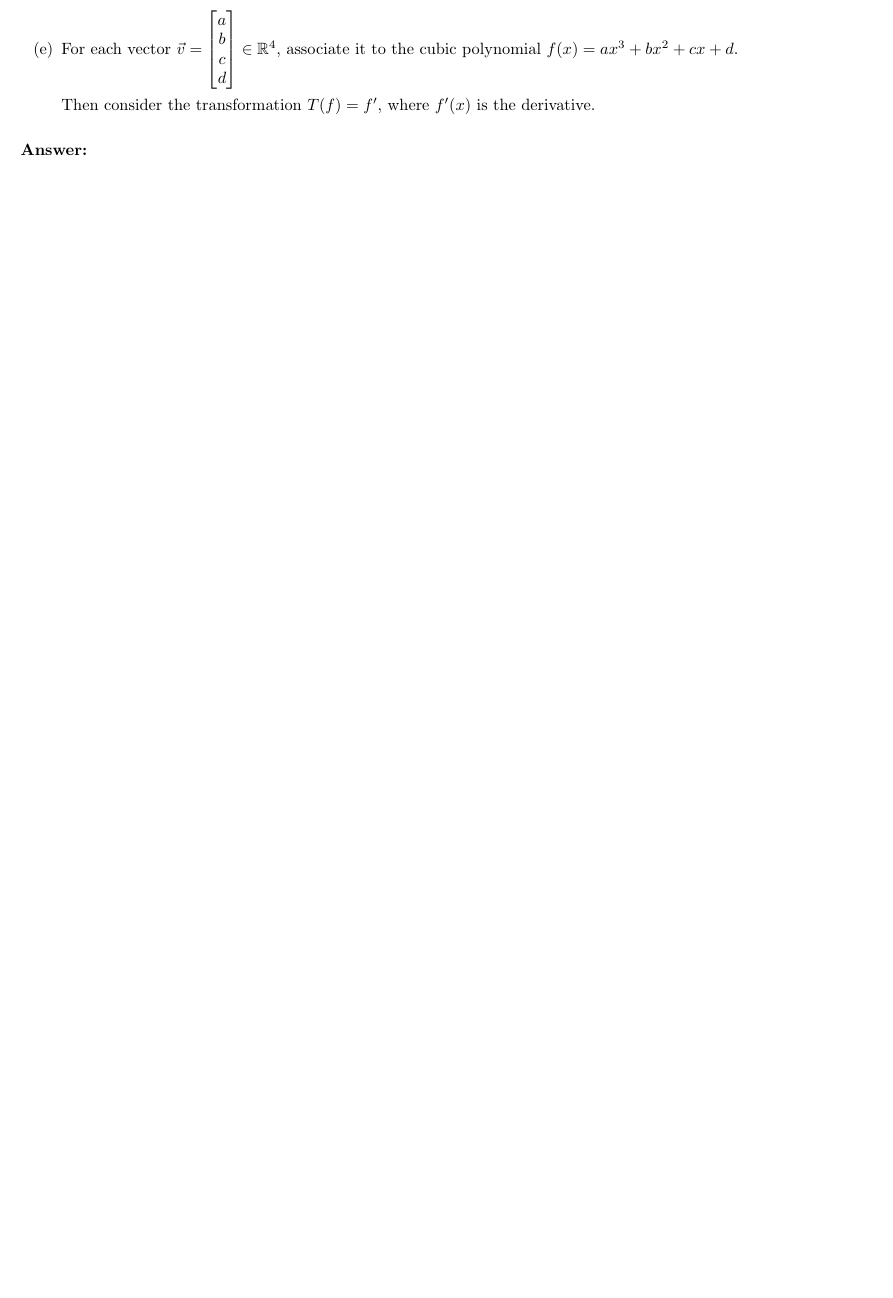
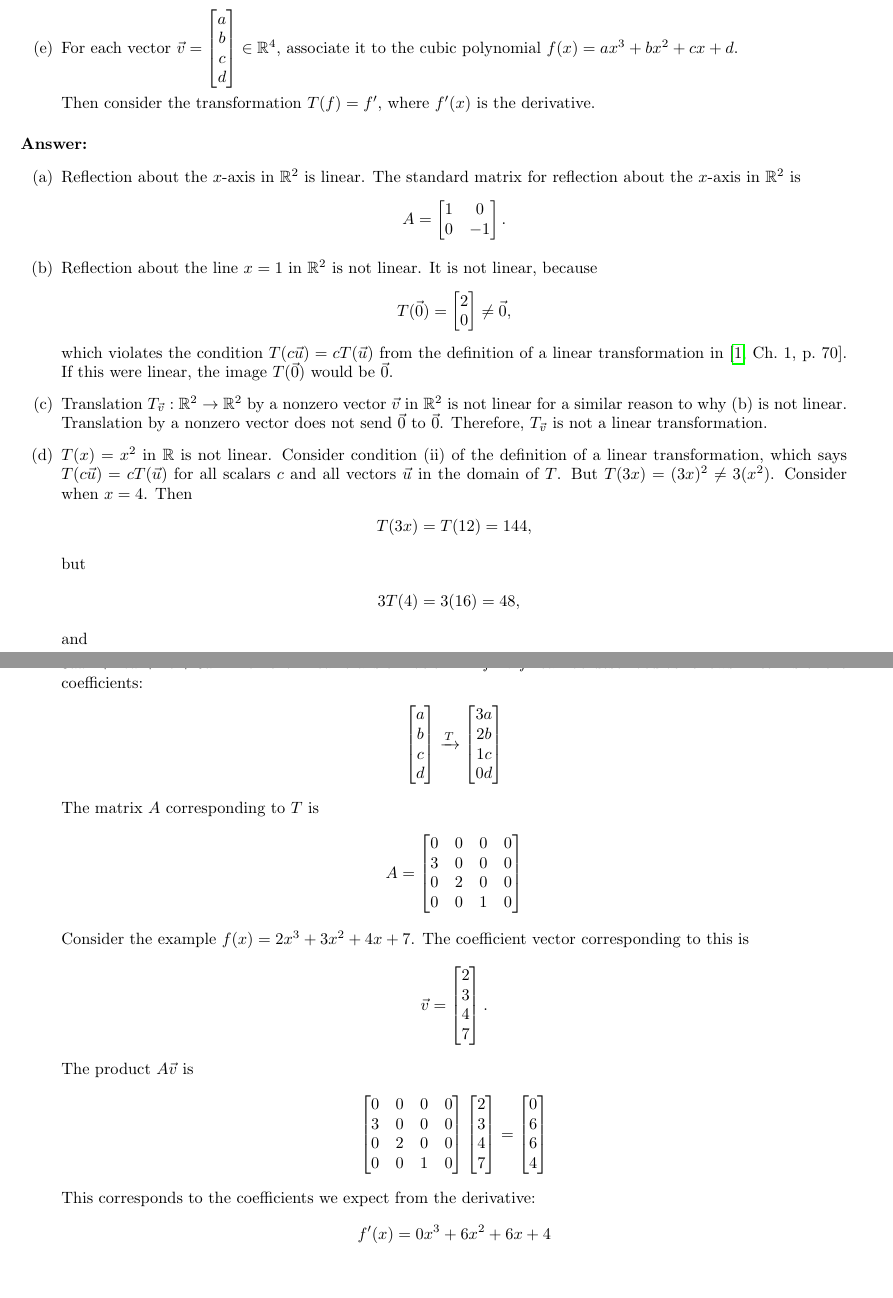
Before and after one commit to jllovet/jhu-en-625-252-fa26-linear-algebra, a LaTeX document (module-3/module-3.tex): part of page 1 of 3 before the commit and two parts of pages 1 and 2 of 5 after it, the two joined at a grey line, cut so that both start at the same text, the shorter picture padded with empty space. Compiled offline with pdfLaTeX.

Commit message:
Typeset handwritten solution

```diff
--- a/module-3/module-3.tex
+++ b/module-3/module-3.tex
@@ -78,6 +78,95 @@ Which of the following are linear transformations? For each problem below, first
 \medskip
 \noindent\textbf{Answer:}
 
+\begin{enumerate}[label=(\alph*)]
+  \item Reflection about the $x$-axis in $\mathbb{R}^2$ is linear. The standard matrix for reflection about the $x$-axis in $\mathbb{R}^2$ is
+        \begin{align*}
+          A = \begin{bmatrix}
+                1 & 0  \\
+                0 & -1
+              \end{bmatrix}.
+        \end{align*}
+
+  \item Reflection about the line $x = 1$ in $\mathbb{R}^2$ is not linear. It is not linear, because
+        \begin{align*}
+          T(\vec{0}) = \begin{bmatrix}
+                         2 \\
+                         0
+                       \end{bmatrix} \neq \vec{0},
+        \end{align*}
+        which violates the condition $T(c\vec{u}) = cT(\vec{u})$ from the definition of a linear transformation in \cite[Ch.~1, p.~70]{LayEtAl2020LinearAlgebraAndItsApplications}. If this were linear, the image $T(\vec{0})$ would be $\vec{0}$.
+
+  \item Translation $T_{\vec{v}}: \mathbb{R}^2 \to \mathbb{R}^2$ by a nonzero vector $\vec{v}$ in $\mathbb{R}^2$ is not linear for a similar reason to why (b) is not linear. Translation by a nonzero vector does not send $\vec{0}$ to $\vec{0}$. Therefore, $T_{\vec{v}}$ is not a linear transformation.
+
+  \item $T(x) = x^2$ in $\mathbb{R}$ is not linear. Consider condition (ii) of the definition of a linear transformation, which says $T(c\vec{u}) = cT(\vec{u})$ for all scalars $c$ and all vectors $\vec{u}$ in the domain of $T$. But $T(3x) = (3x)^2 \neq 3(x^2)$. Consider when $x = 4$. Then
+        \begin{align*}
+          T(3x) & = T(12) = 144, \\
+          \intertext{but}
+          3T(4) & = 3(16) = 48, \\
+          \intertext{and}
+          144   & \neq 48.
+        \end{align*}
+        Therefore, $T(x) = x^2$ in $\mathbb{R}$ is not linear.
+
+  \item Let each vector $\vec{v} \in \mathbb{R}^4$ be associated with the cubic polynomial as described. The derivative is $f'(x) = 3ax^2 + 2bx + 1c + 0d$. Then the linear transformation $T: f \mapsto f'$ can be described as follows in terms of the coefficients:
+        \begin{align*}
+          \begin{bmatrix}
+            a \\
+            b \\
+            c \\
+            d
+          \end{bmatrix} \xrightarrow{T} \begin{bmatrix}
+                                          3a \\
+                                          2b \\
+                                          1c \\
+                                          0d
+                                        \end{bmatrix}
+        \end{align*}
+        The matrix $A$ corresponding to $T$ is
+        \begin{align*}
+          A = \begin{bmatrix}
+                0 & 0 & 0 & 0 \\
+                3 & 0 & 0 & 0 \\
+                0 & 2 & 0 & 0 \\
+                0 & 0 & 1 & 0
+              \end{bmatrix}
+        \end{align*}
+        Consider the example $f(x) = 2x^3 + 3x^2 + 4x + 7$. The coefficient vector corresponding to this is
+        \begin{align*}
+          \vec{v} = \begin{bmatrix}
+                      2 \\
+                      3 \\
+                      4 \\
+                      7
+                    \end{bmatrix}.
+        \end{align*}
+        The product $A\vec{v}$ is
+        \begin{align*}
+          \begin{bmatrix}
+            0 & 0 & 0 & 0 \\
+            3 & 0 & 0 & 0 \\
+            0 & 2 & 0 & 0 \\
+            0 & 0 & 1 & 0
+          \end{bmatrix}
+          \begin{bmatrix}
+            2 \\
+            3 \\
+            4 \\
+            7
+          \end{bmatrix}
+          = \begin{bmatrix}
+              0 \\
+              6 \\
+              6 \\
+              4
+            \end{bmatrix}
+        \end{align*}
+        This corresponds to the coefficients we expect from the derivative:
+        \begin{align*}
+          f'(x) = 0x^3 + 6x^2 + 6x + 4
+        \end{align*}
+\end{enumerate}
+
 \pagebreak
 
 \noindent\textbf{Problem 2:}
```
